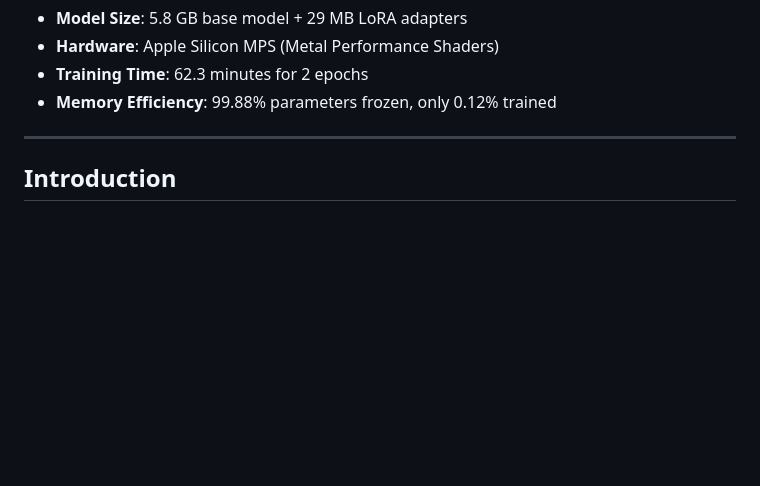
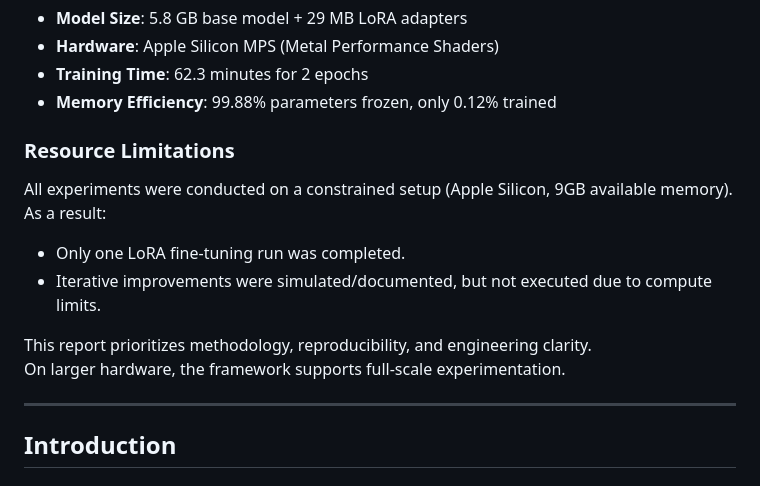
Before and after one commit to Mugeshgithub/AI-domain-name-generator-llm, a Markdown page: TECHNICAL_REPORT.md, the part around the change. GitHub-like rendering; blank space fills up the shorter version.

```diff
--- a/TECHNICAL_REPORT.md
+++ b/TECHNICAL_REPORT.md
@@ -41,6 +41,16 @@ This report presents the development of a fine-tuned Large Language Model (LLM)
 - **Hardware**: Apple Silicon MPS (Metal Performance Shaders)
 - **Training Time**: 62.3 minutes for 2 epochs
 - **Memory Efficiency**: 99.88% parameters frozen, only 0.12% trained
+
+### Resource Limitations
+
+All experiments were conducted on a constrained setup (Apple Silicon, 9GB available memory).
+As a result:
+- Only one LoRA fine-tuning run was completed.
+- Iterative improvements were simulated/documented, but not executed due to compute limits.
+
+This report prioritizes methodology, reproducibility, and engineering clarity.
+On larger hardware, the framework supports full-scale experimentation.
 
 ---
 
```
